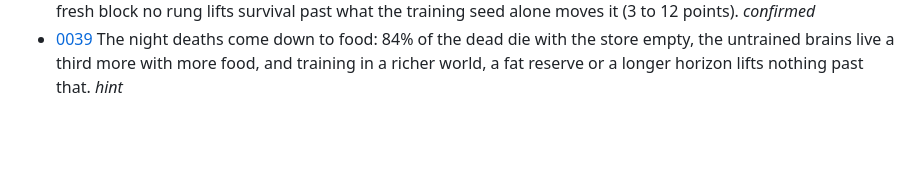
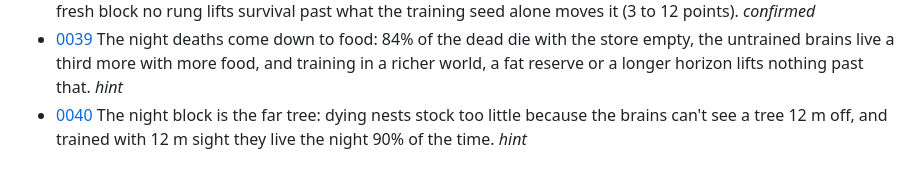
Before and after one commit to MartianRiver/Terrarium, a Markdown page: docs/findings/README.md, the part around the change. Drawn GitHub-style; blank space fills up the shorter version.

```diff
--- a/docs/findings/README.md
+++ b/docs/findings/README.md
@@ -55,3 +55,4 @@ Line 1 is `# NNNN Title`, line 3 is `date: … · status: … · seeds: … · b
 - [0037](0037-a-shorter-night-and-a-cost-on-moving-dont-teach-staying-home.md) A shorter night and a cost on moving don't teach the night brains to stay home, and the brains as they play die 10 to 50 s into the dark, inside their reach, so reach alone isn't why (n56 trained with no night and is void). *held-out*
 - [0038](0038-cold-a-costlier-death-and-sleep-send-them-home-and-dont-keep-them-alive.md) A harsher cold, a costlier death and sleep send the night brains home and don't keep them alive: on a fresh block no rung lifts survival past what the training seed alone moves it (3 to 12 points). *confirmed*
 - [0039](0039-the-night-deaths-come-down-to-food.md) The night deaths come down to food: 84% of the dead die with the store empty, the untrained brains live a third more with more food, and training in a richer world, a fat reserve or a longer horizon lifts nothing past that. *hint*
+- [0040](0040-the-night-block-is-the-far-tree.md) The night block is the far tree: dying nests stock too little because the brains can't see a tree 12 m off, and trained with 12 m sight they live the night 90% of the time. *hint*
```
Also changed, not shown: docs/findings/0039-the-night-deaths-come-down-to-food.md (+1 -1 lines), docs/findings/0040-the-night-block-is-the-far-tree.md (added, +44 -0 lines).
